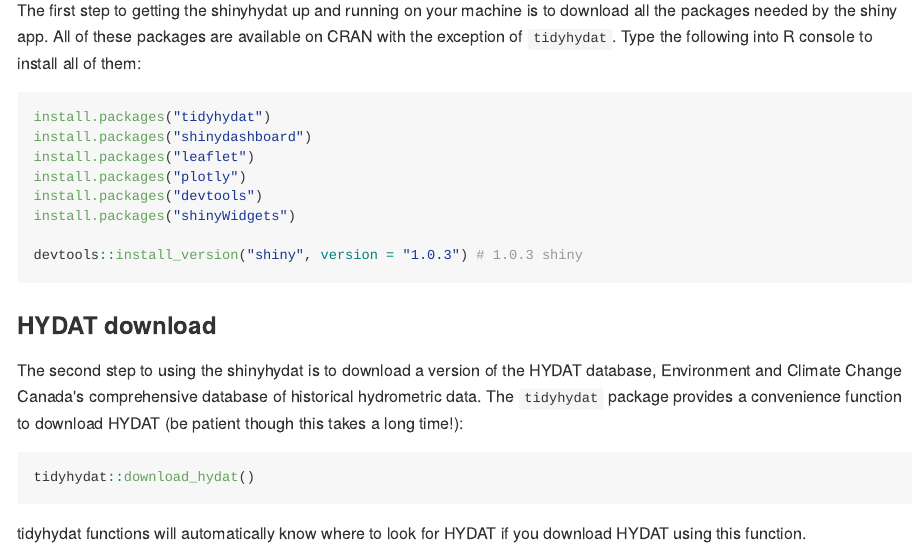
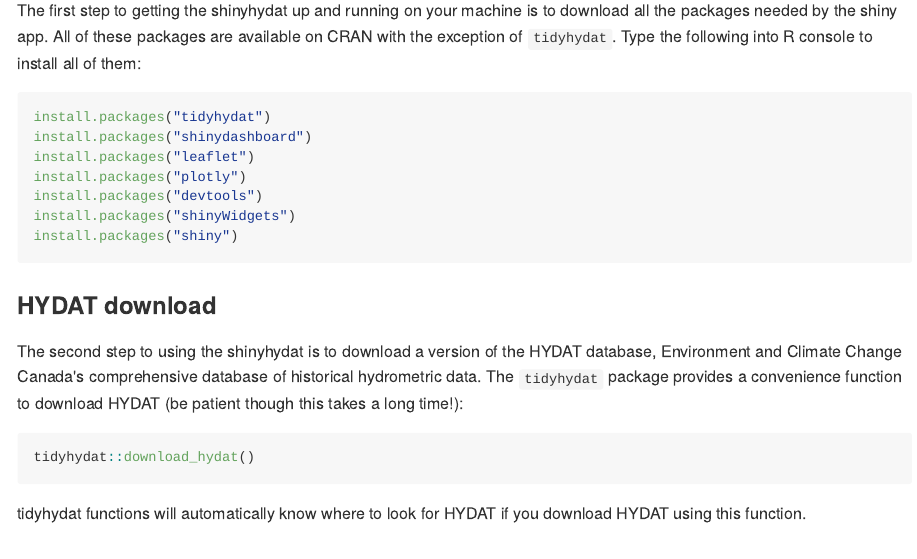
Before and after one commit to bcgov/shinyhydat, an R Markdown document (README.Rmd): the page in a window 1100 px wide, from 330 px down. The pictures show the output file README.md that the author committed with the source, drawn offline in the style of GitHub; badge pictures from the web are left out.

Commit message:
updated README with shiny version to install

````diff
--- a/README.Rmd
+++ b/README.Rmd
@@ -34,8 +34,8 @@
 install.packages("plotly")
 install.packages("devtools")
 install.packages("shinyWidgets")
+install.packages("shiny")
 
-devtools::install_version("shiny", version = "1.0.3") # 1.0.3 shiny
 ```
 
 ### HYDAT download
````
Also changed, not shown: README.md.
